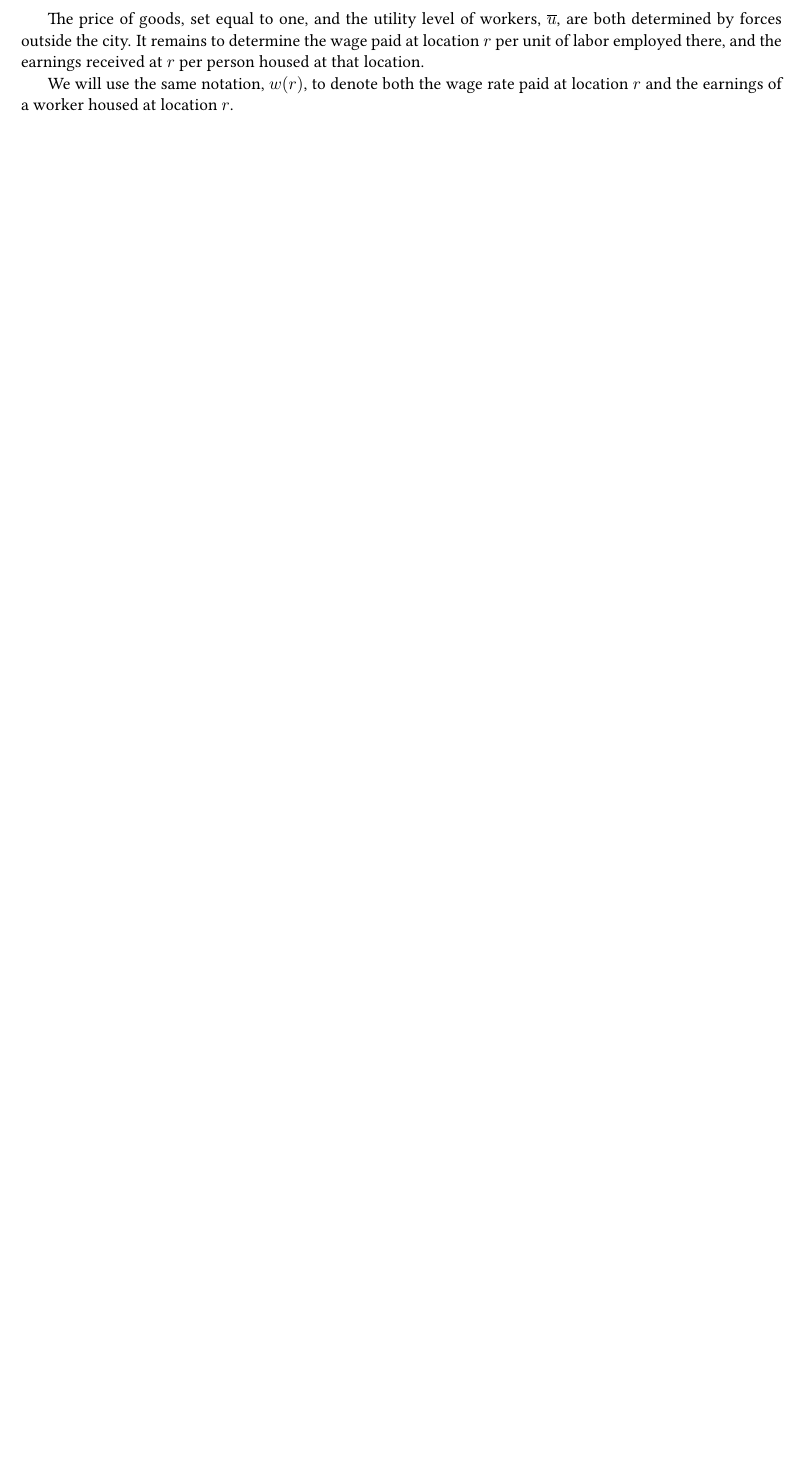
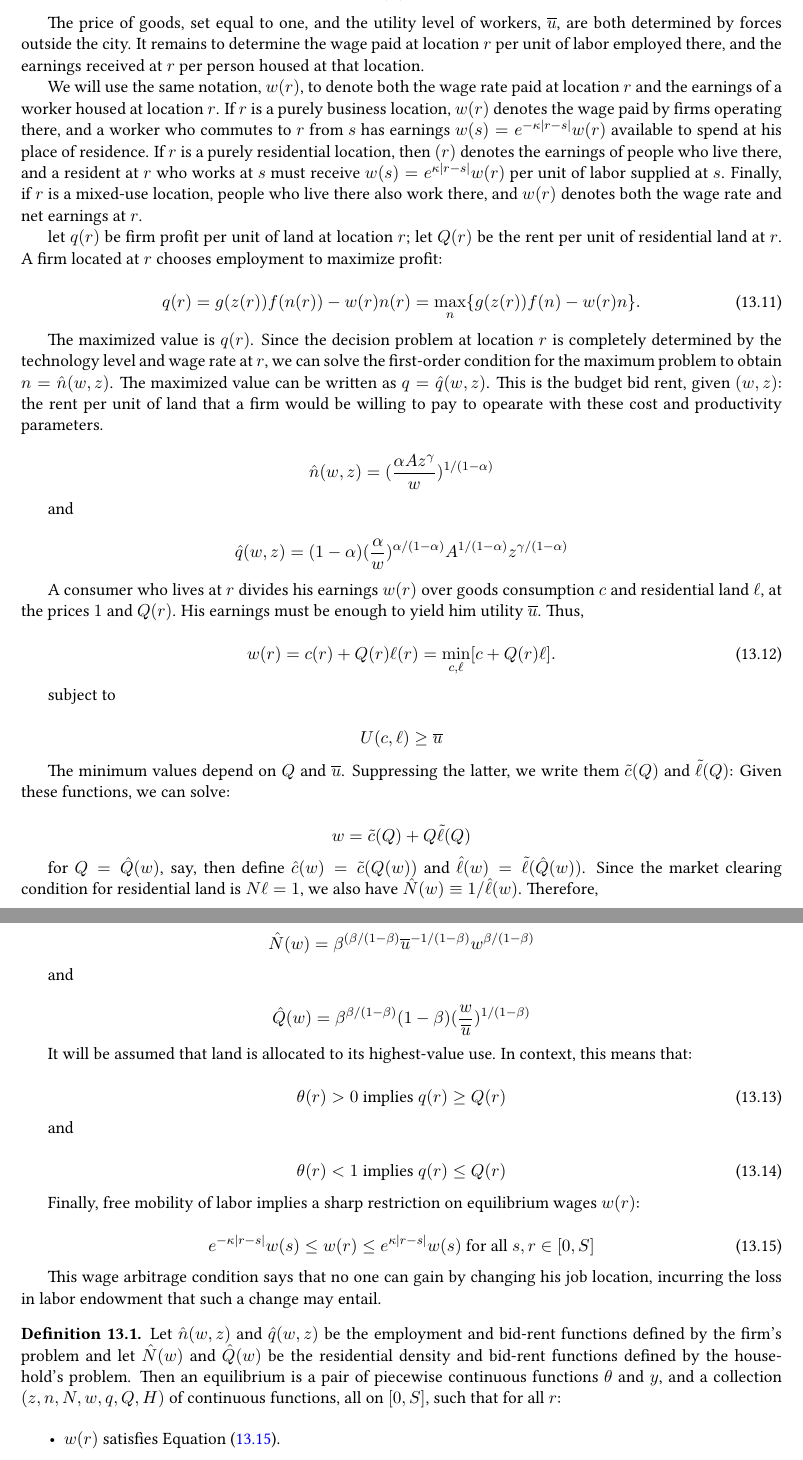
Before and after one commit to sergiozxy/urban-economics-notes, a LaTeX thesis (notes_template.tex, which reads chapter/chap9.tex): part of page 73 of 76 before the commit and two parts of pages 73 and 74 of 76 after it, the two joined at a grey line, cut so that both start at the same text, the shorter picture padded with empty space. Compiled offline with pdfLaTeX.

Commit message:
modified:   chapter/chap9.tex 	modified:   notes_template.aux 	new file:   notes_template.blg 	modified:   notes_template.fdb_latexmk 	modified:   notes_template.fls 	modified:   notes_template.loe 	modified:   notes_template.log 	modified:   notes_template.mtc13 	modified:   notes_template.out 	modified:   notes_template.pdf 	modified:   notes_template.synctex.gz 	modified:   notes_template.toc 	deleted:    original paper/Automobiles and urban density.pdf 	deleted:    original paper/Ellickson-ClubsMarket-1999.pdf 	modified:   original paper/Jr-InternalStructureCities-2002.pdf

```diff
--- a/chapter/chap9.tex
+++ b/chapter/chap9.tex
@@ -89,4 +89,79 @@ For an assignment of jobs and residences to be feasible, it must be the case tha
 
 The price of goods, set equal to one, and the utility level of workers, $\overline{u}$, are both determined by forces outside the city. It remains to determine the wage paid at location $r$ per unit of labor employed there, and the earnings received at $r$ per person housed at that location.
 
-We will use the same notation, $w(r)$, to denote both the wage rate paid at location $r$ and the earnings of a worker housed at location $r$.
+We will use the same notation, $w(r)$, to denote both the wage rate paid at location $r$ and the earnings of a worker housed at location $r$. If $r$ is a purely business location, $w(r)$ denotes the wage paid by firms operating there, and a worker who commutes to $r$ from $s$ has earnings $w(s) = e^{-\kappa |r - s|}w(r)$ available to spend at his place of residence. If $r$ is a purely residential location, then $(r)$ denotes the earnings of people who live there, and a resident at $r$ who works at $s$ must receive $w(s) = e^{\kappa |r - s|}w(r)$ per unit of labor supplied at $s$. Finally, if $r$ is a mixed-use location, people who live there also work there, and $w(r)$ denotes both the wage rate and net earnings at $r$.
+
+let $q(r)$ be firm profit per unit of land at location $r$; let $Q(r)$ be the rent per unit of residential land at $r$. A firm located at $r$ chooses employment to maximize profit:
+
+\begin{equation}
+    q(r) = g(z(r))f(n(r)) - w(r)n(r) = \max_n \{g(z(r))f(n) - w(r)n\}.
+\end{equation}
+
+The maximized value is $q(r)$. Since the decision problem at location $r$ is completely determined by the technology level and wage rate at $r$, we can solve the first-order condition for the maximum problem to obtain $n = \hat{n}(w, z)$. The maximized value can be written as $q = \hat{q}(w, z)$. This is the budget bid rent, given $(w, z)$: the rent per unit of land that a firm would be willing to pay to opearate with these cost and productivity parameters.
+
+\begin{equation*}
+    \hat{n}(w, z) = (\frac{\alpha A z^{\gamma}}{w})^{1/(1 - \alpha)}
+\end{equation*}
+
+and
+
+\begin{equation*}
+    \hat{q}(w, z) = (1 - \alpha) (\frac{\alpha}{w})^{\alpha / (1 - \alpha)} A^{1 / (1 - \alpha)} z^{\gamma / (1 - \alpha)}
+\end{equation*}
+
+A consumer who lives at $r$ divides his earnings $w(r)$ over goods consumption $c$ and residential land $\ell$, at the prices $1$ and $Q(r)$. His earnings must be enough to yield him utility $\overline{u}$. Thus,
+
+\begin{equation}
+    w(r) = c(r) + Q(r)\ell(r) = \min_{c, \ell} [c + Q(r)\ell].
+\end{equation}
+
+subject to
+
+\begin{equation*}
+    U(c, \ell) \geq \overline{u}
+\end{equation*}
+
+The minimum values depend on $Q$ and $\overline{u}$. Suppressing the latter, we write them $\tilde{c}(Q)$ and $\tilde{\ell}(Q)$: Given these functions, we can solve:
+
+\begin{equation*}
+    w = \tilde{c}(Q) + Q\tilde{\ell}(Q)
+\end{equation*}
+
+for $Q = \hat{Q}(w)$, say, then define $\hat{c}(w) = \tilde{c}(Q(w))$ and $\hat{\ell}(w) = \tilde{\ell}(\hat{Q}(w))$. Since the market clearing condition for residential land is $N\ell = 1$, we also have $\hat{N}(w) \equiv 1/\hat{\ell}(w)$. Therefore,
+
+\begin{equation*}
+    \hat{N}(w) = \beta^{(\beta / (1 - \beta)}\overline{u}^{-1/(1 - \beta)}w^{\beta / (1 - \beta)}
+\end{equation*}
+
+and
+
+\begin{equation*}
+    \hat{Q}(w) = \beta^{\beta / (1 - \beta)} (1 - \beta) (\frac{w}{\overline{u}})^{1 / (1 - \beta)}
+\end{equation*}
+
+It will be assumed that land is allocated to its highest-value use. In context, this means that:
+
+\begin{equation}
+    \theta(r) > 0 \text{ implies } q(r) \geq Q(r)
+\end{equation}
+
+and
+
+\begin{equation}
+    \theta(r) < 1 \text{ implies } q(r) \leq Q(r)
+\end{equation}
+
+Finally, free mobility of labor implies a sharp restriction on equilibrium wages $w(r)$:
+
+\begin{equation}
+    e^{-\kappa |r - s|} w(s) \leq w(r) \leq e^{\kappa |r- s|} w(s) \text{ for all } s, r \in [0, S] \label{eq:equilibrium_wage_rates}
+\end{equation}
+
+This wage arbitrage condition says that no one can gain by changing his job location, incurring the loss in labor endowment that such a change may entail.
+
+\begin{definition}
+Let $\hat{n}(w, z)$ and $\hat{q}(w, z)$ be the employment and bid-rent functions defined by the firm's problem and let $\hat{N}(w)$ and $\hat{Q}(w)$ be the residential density and bid-rent functions defined by the household's problem. Then an equilibrium is a pair of piecewise continuous functions $\theta$ and $y$, and a collection $(z, n, N, w, q, Q, H)$ of continuous functions, all on $[0, S]$, such that for all $r$:
+
+\begin{itemize}
+\item $w(r)$ satisfies Equation \eqref{eq:equilibrium_wage_rates}.
+\item $n(r) = \hat{n}(w(r), z(r))$ and $q(r) = \hat{q}(w(r), z(r))$.
```
Also changed, not shown: notes_template.pdf, original paper/Automobiles and urban density.pdf (deleted), original paper/Ellickson-ClubsMarket-1999.pdf (deleted), original paper/Jr-InternalStructureCities-2002.pdf, chapter/chap9.tex (19 more changed lines), 10 other files.
